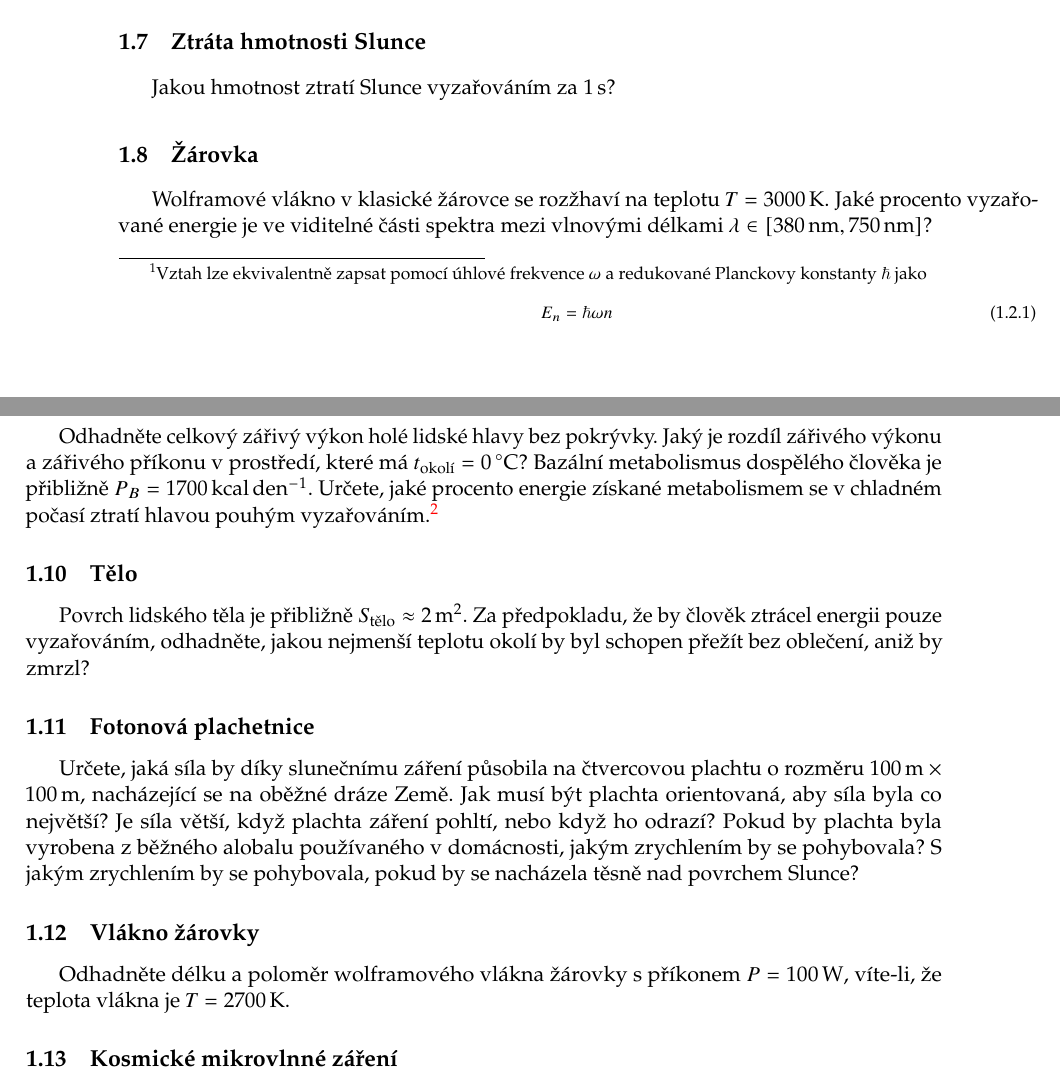
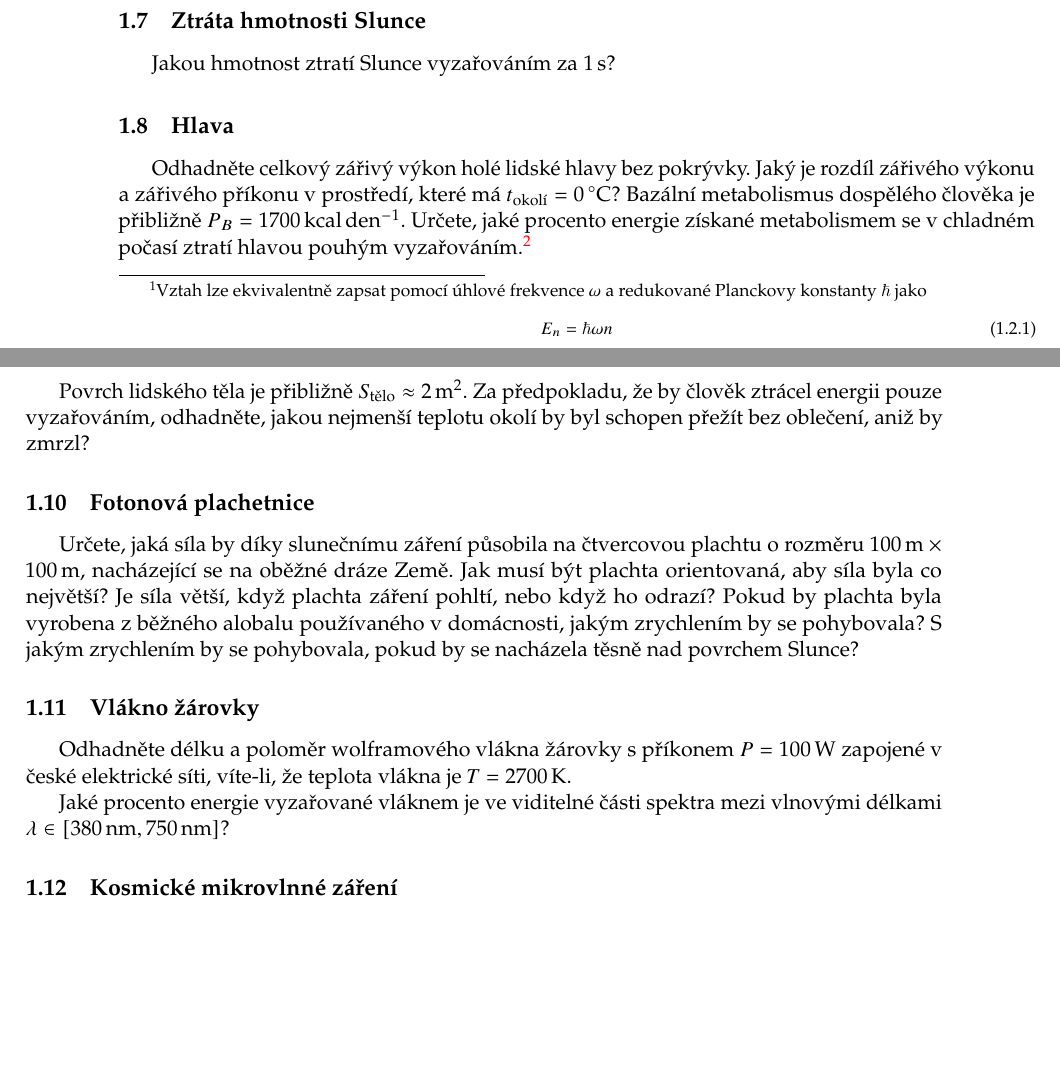
Before and after one commit to PavelStransky/AtomovaFyzika, a LaTeX document (Sbirka.tex, which reads CerneTeleso.tex): two parts of pages 2 and 3 of 4, joined at a grey line, cut so that both start at the same text, the shorter picture padded with empty space. Compiled offline with pdfLaTeX.

Commit message:
Join encadescent bulb tasks

```diff
--- a/CerneTeleso.tex
+++ b/CerneTeleso.tex
@@ -32,10 +32,6 @@
 \subsection{Ztráta hmotnosti Slunce}
     Jakou hmotnost ztratí Slunce vyzařováním za $1\unit{s}$?
 
-\subsection{Žárovka}
-    Wolframové vlákno v klasické žárovce se rozžhaví na teplotu $T=3000\unit{K}$.
-    Jaké procento vyzařované energie je ve viditelné části spektra mezi vlnovými délkami $\lambda\in[380\unit{nm},750\unit{nm}]$?
-
 \subsection{Hlava}
     Odhadněte celkový zářivý výkon holé lidské hlavy bez pokrývky.
     Jaký je rozdíl zářivého výkonu a zářivého příkonu v prostředí, které má $t_{\text{okolí}}=0\unit{^\circ C}$?
@@ -56,7 +52,9 @@
     S jakým zrychlením by se pohybovala, pokud by se nacházela těsně nad povrchem Slunce?
 
 \subsection{Vlákno žárovky}
-    Odhadněte délku a poloměr wolframového vlákna žárovky s příkonem $P=100\unit{W}$, víte-li, že teplota vlákna je $T=2700\unit{K}$.
+    Odhadněte délku a poloměr wolframového vlákna žárovky s příkonem $P=100\unit{W}$ zapojené v české elektrické síti, víte-li, že teplota vlákna je $T=2700\unit{K}$.
+
+    Jaké procento energie vyzařované vláknem je ve viditelné části spektra mezi vlnovými délkami $\lambda\in[380\unit{nm},750\unit{nm}]$?
 
 \subsection{Kosmické mikrovlnné záření}
     Kosmické mikrovlnné záření (reliktní záření) je odkaz z počátečních fází vývoje vesmíru.
```
Also changed, not shown: Sbirka.pdf.
